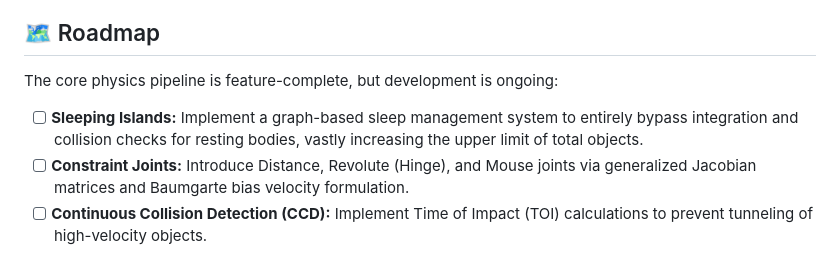
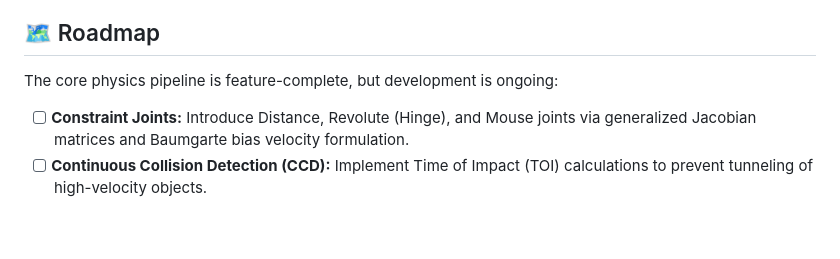
Before and after one commit to Ricky-Jan/2D-Rigid-Body-Physics-Engine, a Markdown page: README.md, the part around the change. Rendered like a GitHub page; blank space fills up the shorter version.

Commit message:
Revise roadmap for future physics engine features
Updated roadmap section with new features to be implemented.

```diff
--- a/README.md
+++ b/README.md
@@ -35,7 +35,6 @@ The engine is highly optimized for modern CPU architectures. Due to the strict D
 
 ## 🗺️ Roadmap
 The core physics pipeline is feature-complete, but development is ongoing:
-- [ ] **Sleeping Islands:** Implement a graph-based sleep management system to entirely bypass integration and collision checks for resting bodies, vastly increasing the upper limit of total objects.
 - [ ] **Constraint Joints:** Introduce Distance, Revolute (Hinge), and Mouse joints via generalized Jacobian matrices and Baumgarte bias velocity formulation.
 - [ ] **Continuous Collision Detection (CCD):** Implement Time of Impact (TOI) calculations to prevent tunneling of high-velocity objects.
 
```
